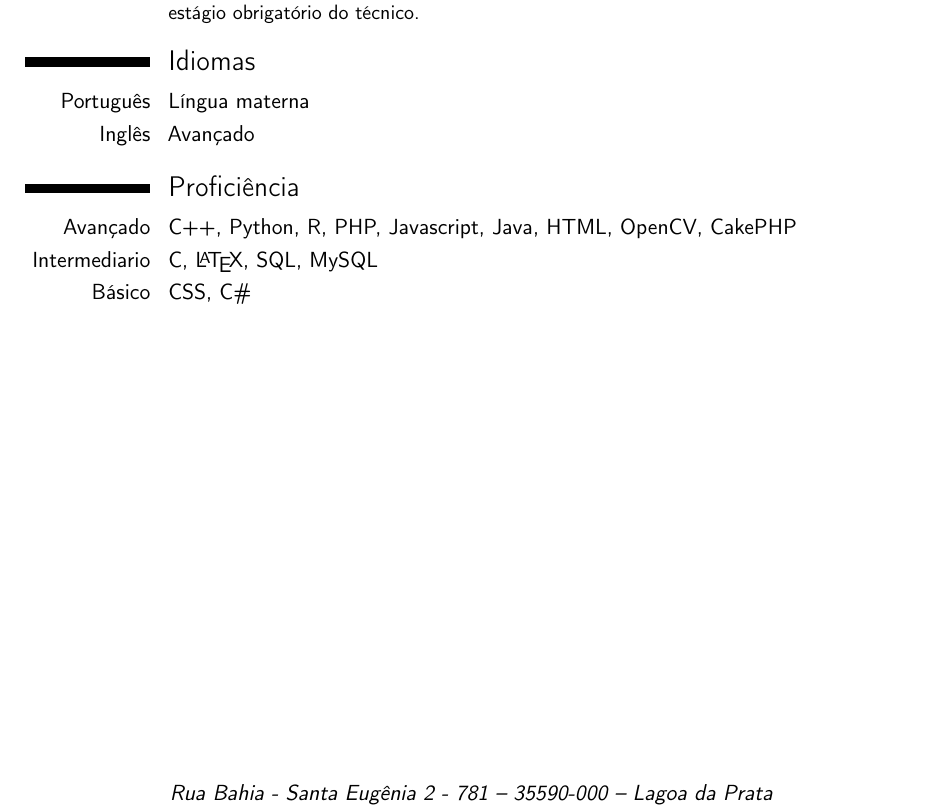
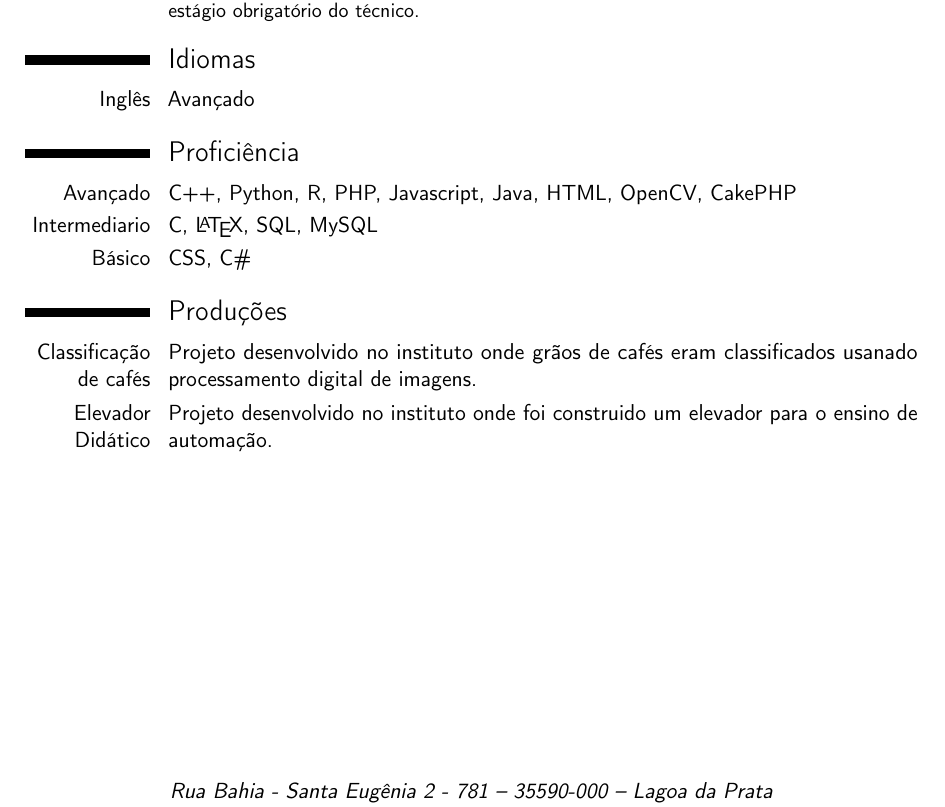
Before and after one commit to Rout222/CV, a LaTeX CV (template.tex): part of the page, cut so that both start at the same text. Compiled offline with pdfLaTeX.

Commit message:
Criado pro the servs

```diff
--- a/template.tex
+++ b/template.tex
@@ -67,7 +67,6 @@
 
 
 \section{Idiomas}
-\cvitemwithcomment{Português}{Língua materna}{}
 \cvitemwithcomment{Inglês}{Avançado}{}
 
 \section{Proficiência}
@@ -75,6 +74,9 @@
 \cvitem{Intermediario}{C, \LaTeX, SQL, MySQL}{}{}
 \cvitem{Básico}{CSS, C\#}{}{}
 
+\section{Produções}
+\cvitem{Classificação de cafés}{Projeto desenvolvido no instituto onde grãos de cafés eram classificados usanado processamento digital de imagens.}{}{}
+\cvitem{Elevador Didático}{Projeto desenvolvido no instituto onde foi construido um elevador para o ensino de automação.}{}{}
 
 % Publications from a BibTeX file without multibib
 %  for numerical labels: \renewcommand{\bibliographyitemlabel}{\@biblabel{\arabic{enumiv}}}% CONSIDER MERGING WITH PREAMBLE PART
```
Also changed, not shown: template.pdf (added).
